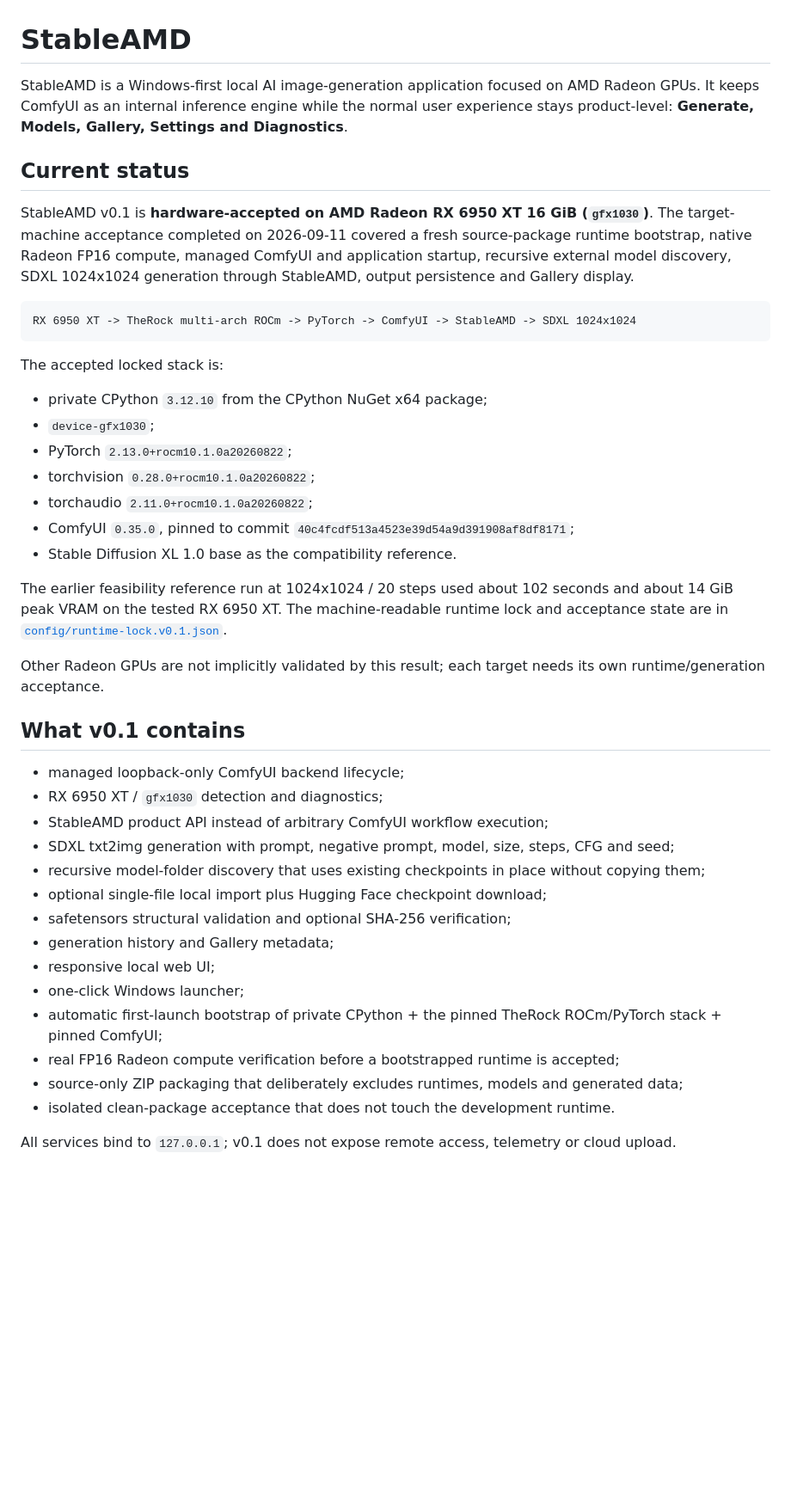
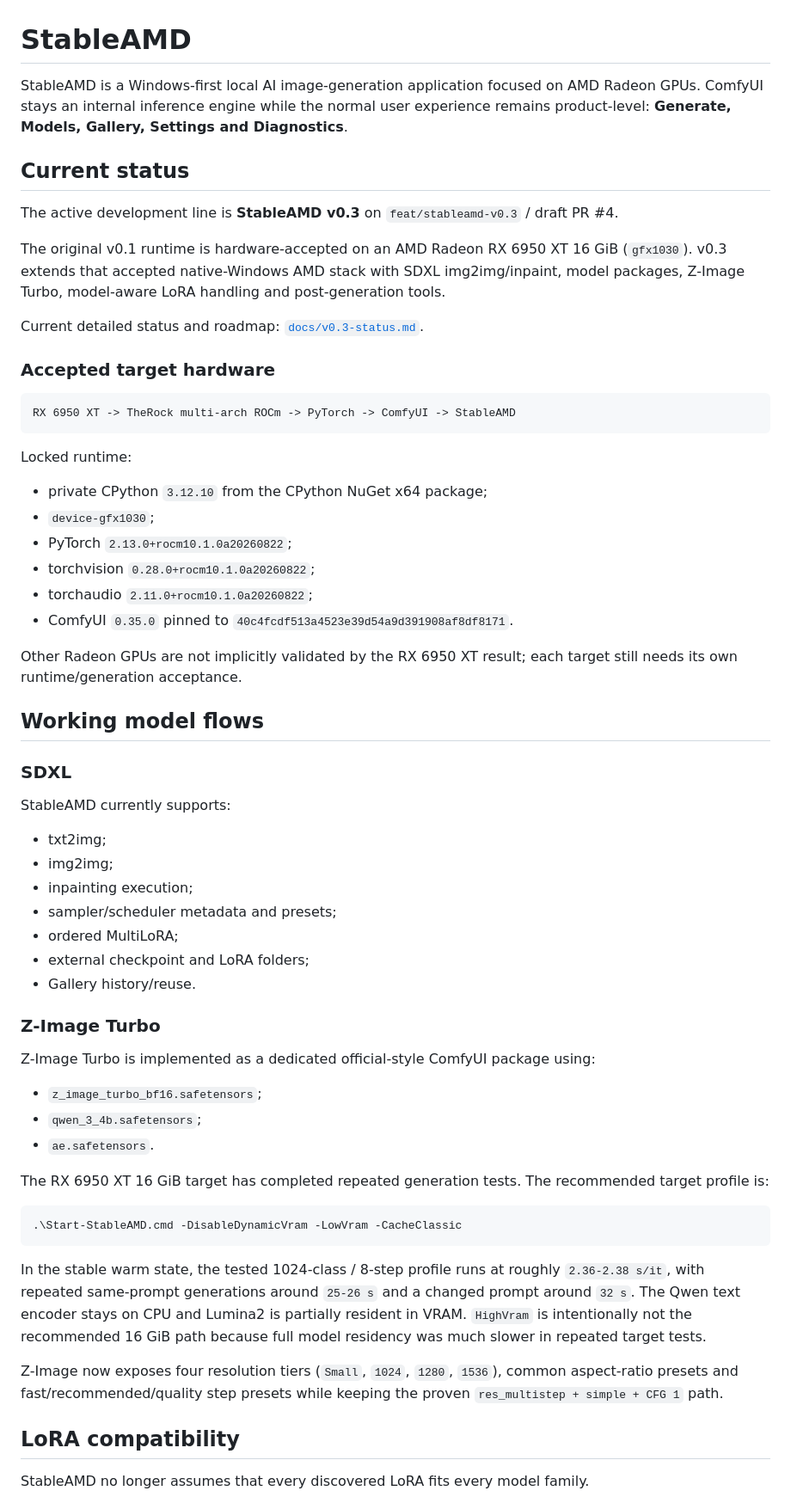
Before and after one commit to quendae/stableamd, a Markdown page: README.md, the part around one of its changes. Shown at 86% size. Drawn GitHub-style; blank space fills up the shorter version.

Commit message:
docs(readme): refresh v0.3 status and roadmap

````diff
--- a/README.md
+++ b/README.md
@@ -1,44 +1,65 @@
 # StableAMD
 
-StableAMD is a Windows-first local AI image-generation application focused on AMD Radeon GPUs. It keeps ComfyUI as an internal inference engine while the normal user experience stays product-level: **Generate, Models, Gallery, Settings and Diagnostics**.
+StableAMD is a Windows-first local AI image-generation application focused on AMD Radeon GPUs. ComfyUI stays an internal inference engine while the normal user experience remains product-level: **Generate, Models, Gallery, Settings and Diagnostics**.
 
 ## Current status
 
-StableAMD v0.1 is **hardware-accepted on AMD Radeon RX 6950 XT 16 GiB (`gfx1030`)**. The target-machine acceptance completed on 2026-09-11 covered a fresh source-package runtime bootstrap, native Radeon FP16 compute, managed ComfyUI and application startup, recursive external model discovery, SDXL 1024x1024 generation through StableAMD, output persistence and Gallery display.
+The active development line is **StableAMD v0.3** on `feat/stableamd-v0.3` / draft PR #4.
+
+The original v0.1 runtime is hardware-accepted on an AMD Radeon RX 6950 XT 16 GiB (`gfx1030`). v0.3 extends that accepted native-Windows AMD stack with SDXL img2img/inpaint, model packages, Z-Image Turbo, model-aware LoRA handling and post-generation tools.
+
+Current detailed status and roadmap: [`docs/v0.3-status.md`](docs/v0.3-status.md).
+
+### Accepted target hardware
 
 ```text
-RX 6950 XT -> TheRock multi-arch ROCm -> PyTorch -> ComfyUI -> StableAMD -> SDXL 1024x1024
+RX 6950 XT -> TheRock multi-arch ROCm -> PyTorch -> ComfyUI -> StableAMD
 ```
 
-The accepted locked stack is:
+Locked runtime:
 
 - private CPython `3.12.10` from the CPython NuGet x64 package;
 - `device-gfx1030`;
 - PyTorch `2.13.0+rocm10.1.0a20260822`;
 - torchvision `0.28.0+rocm10.1.0a20260822`;
 - torchaudio `2.11.0+rocm10.1.0a20260822`;
-- ComfyUI `0.35.0`, pinned to commit `40c4fcdf513a4523e39d54a9d391908af8df8171`;
-- Stable Diffusion XL 1.0 base as the compatibility reference.
+- ComfyUI `0.35.0` pinned to `40c4fcdf513a4523e39d54a9d391908af8df8171`.
 
-The earlier feasibility reference run at 1024x1024 / 20 steps used about 102 seconds and about 14 GiB peak VRAM on the tested RX 6950 XT. The machine-readable runtime lock and acceptance state are in [`config/runtime-lock.v0.1.json`](config/runtime-lock.v0.1.json).
+Other Radeon GPUs are not implicitly validated by the RX 6950 XT result; each target still needs its own runtime/generation acceptance.
 
-Other Radeon GPUs are not implicitly validated by this result; each target needs its own runtime/generation acceptance.
+## Working model flows
 
-## What v0.1 contains
+### SDXL
 
-- managed loopback-only ComfyUI backend lifecycle;
-- RX 6950 XT / `gfx1030` detection and diagnostics;
-- StableAMD product API instead of arbitrary ComfyUI workflow execution;
-- SDXL txt2img generation with prompt, negative prompt, model, size, steps, CFG and seed;
-- recursive model-folder discovery that uses existing checkpoints in place without copying them;
-- optional single-file local import plus Hugging Face checkpoint download;
-- safetensors structural validation and optional SHA-256 verification;
-- generation history and Gallery metadata;
-- responsive local web UI;
-- one-click Windows launcher;
-- automatic first-launch bootstrap of private CPython + the pinned TheRock ROCm/PyTorch stack + pinned ComfyUI;
-- real FP16 Radeon compute verification before a bootstrapped runtime is accepted;
-- source-only ZIP packaging that deliberately excludes runtimes, models and generated data;
-- isolated clean-package acceptance that does not touch the development runtime.
+StableAMD currently supports:
 
-All services bind to `127.0.0.1`; v0.1 does not expose remote access, telemetry or cloud upload.
+- txt2img;
+- img2img;
+- inpainting execution;
+- sampler/scheduler metadata and presets;
+- ordered MultiLoRA;
+- external checkpoint and LoRA folders;
+- Gallery history/reuse.
+
+### Z-Image Turbo
+
+Z-Image Turbo is implemented as a dedicated official-style ComfyUI package using:
+
+- `z_image_turbo_bf16.safetensors`;
+- `qwen_3_4b.safetensors`;
+- `ae.safetensors`.
+
+The RX 6950 XT 16 GiB target has completed repeated generation tests. The recommended target profile is:
+
+```powershell
+.\Start-StableAMD.cmd -DisableDynamicVram -LowVram -CacheClassic
+```
+
+In the stable warm state, the tested 1024-class / 8-step profile runs at roughly `2.36-2.38 s/it`, with repeated same-prompt generations around `25-26 s` and a changed prompt around `32 s`. The Qwen text encoder stays on CPU and Lumina2 is partially resident in VRAM. `HighVram` is intentionally not the recommended 16 GiB path because full model residency was much slower in repeated target tests.
+
+Z-Image now exposes four resolution tiers (`Small`, `1024`, `1280`, `1536`), common aspect-ratio presets and fast/recommended/quality step presets while keeping the proven `res_multistep + simple + CFG 1` path.
+
+## LoRA compatibility
+
+StableAMD no longer assumes that every discovered LoRA fits every model family.
+
````
Also changed, not shown: other parts of README.md (+76 -37 lines).
